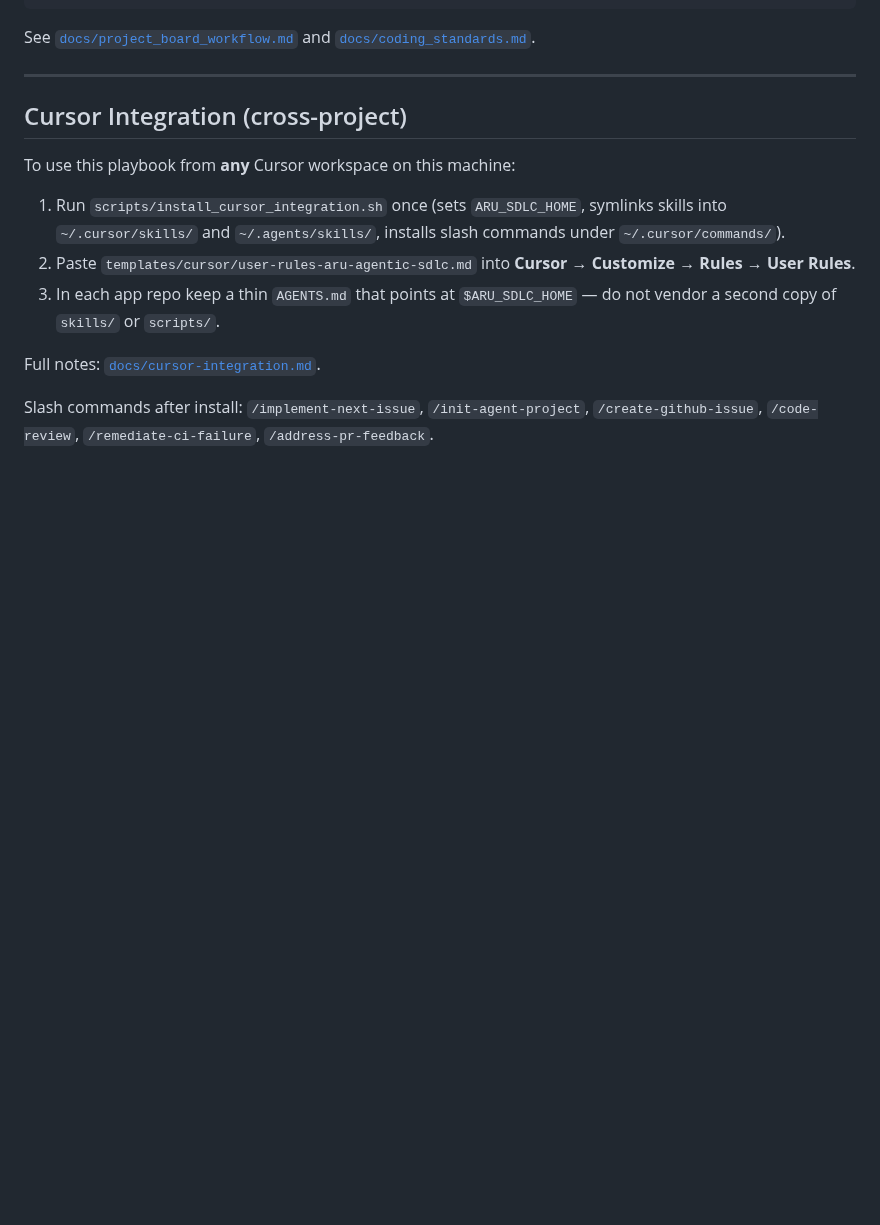
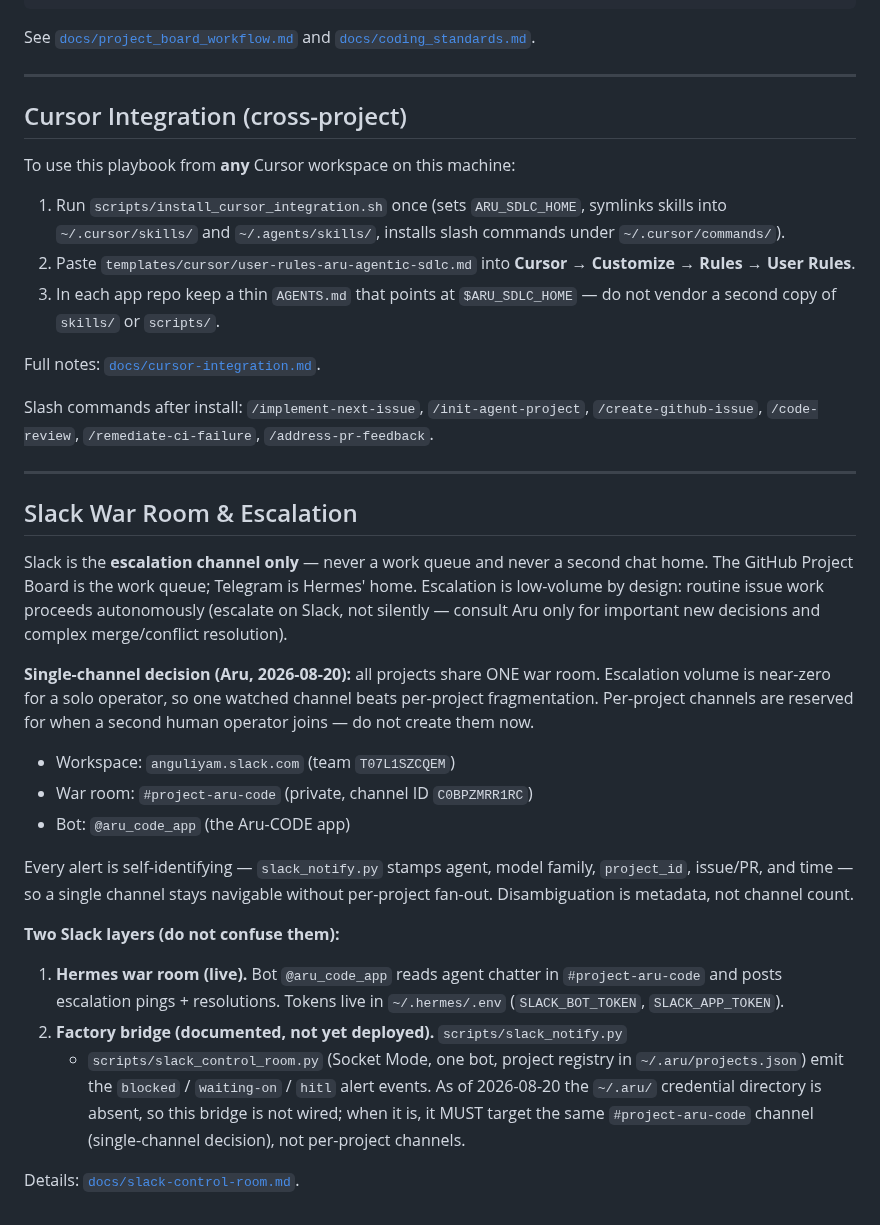
Before and after one commit to gillella/Aru_Agentic_SDLC, a Markdown page: AGENTS.md, the part around the change. Rendered like a GitHub page; blank space fills up the shorter version.

Commit message:
docs: publish Slack war room + escalation section to AGENTS.md
Adds a canonical Slack War Room & Escalation section so the coding fleet
auto-loads a single source of truth. Captures Aru's single-channel decision
and reconciles the live Hermes war room with the not-yet-deployed factory
bridge.

Closes #327

```diff
--- a/AGENTS.md
+++ b/AGENTS.md
@@ -165,3 +165,41 @@ Full notes: [`docs/cursor-integration.md`](docs/cursor-integration.md).
 Slash commands after install: `/implement-next-issue`, `/init-agent-project`,
 `/create-github-issue`, `/code-review`, `/remediate-ci-failure`,
 `/address-pr-feedback`.
+
+---
+
+## Slack War Room & Escalation
+
+Slack is the **escalation channel only** — never a work queue and never a second
+chat home. The GitHub Project Board is the work queue; Telegram is Hermes'
+home. Escalation is low-volume by design: routine issue work proceeds
+autonomously (escalate on Slack, not silently — consult Aru only for important
+new decisions and complex merge/conflict resolution).
+
+**Single-channel decision (Aru, 2026-08-20):** all projects share ONE war
+room. Escalation volume is near-zero for a solo operator, so one watched
+channel beats per-project fragmentation. Per-project channels are reserved for
+when a second human operator joins — do not create them now.
+
+- Workspace: `anguliyam.slack.com` (team `T07L1SZCQEM`)
+- War room: `#project-aru-code` (private, channel ID `C0BPZMRR1RC`)
+- Bot: `@aru_code_app` (the Aru-CODE app)
+
+Every alert is self-identifying — `slack_notify.py` stamps agent, model
+family, `project_id`, issue/PR, and time — so a single channel stays navigable
+without per-project fan-out. Disambiguation is metadata, not channel count.
+
+**Two Slack layers (do not confuse them):**
+
+1. **Hermes war room (live).** Bot `@aru_code_app` reads agent chatter in
+   `#project-aru-code` and posts escalation pings + resolutions. Tokens live in
+   `~/.hermes/.env` (`SLACK_BOT_TOKEN`, `SLACK_APP_TOKEN`).
+2. **Factory bridge (documented, not yet deployed).** `scripts/slack_notify.py`
+   + `scripts/slack_control_room.py` (Socket Mode, one bot, project registry in
+   `~/.aru/projects.json`) emit the `blocked` / `waiting-on` / `hitl` alert
+   events. As of 2026-08-20 the `~/.aru/` credential directory is absent, so
+   this bridge is not wired; when it is, it MUST target the same
+   `#project-aru-code` channel (single-channel decision), not per-project
+   channels.
+
+Details: [`docs/slack-control-room.md`](docs/slack-control-room.md).
```
